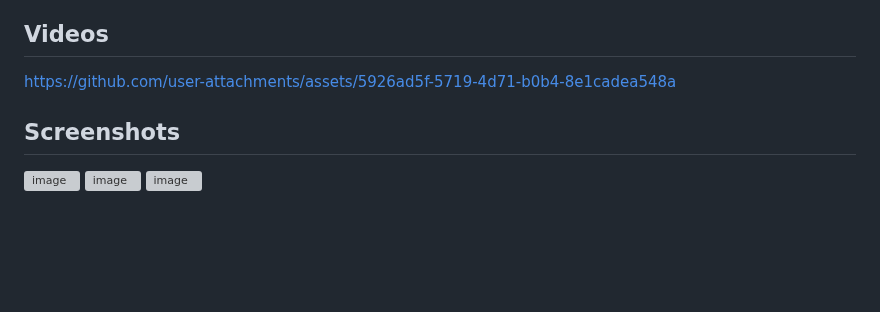
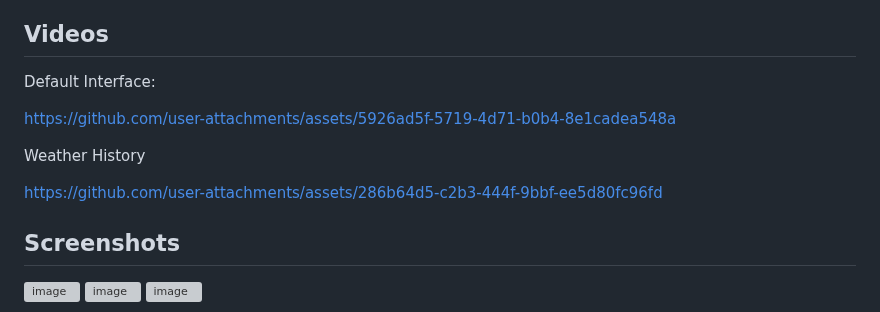
Before and after one commit to Damn-cod3r/ClimateHub, a Markdown page: README.md, the part around the change. Rendered like a GitHub page; blank space fills up the shorter version; grey boxes are pictures that could not be loaded.

```diff
--- a/README.md
+++ b/README.md
@@ -11,7 +11,14 @@
 - 🌐 User-friendly interface built with Bootstrap for responsive design.
 
 ## Videos
+Default Interface:
+
 https://github.com/user-attachments/assets/5926ad5f-5719-4d71-b0b4-8e1cadea548a
+
+Weather History
+
+https://github.com/user-attachments/assets/286b64d5-c2b3-444f-9bbf-ee5d80fc96fd
+
 
 ## Screenshots
 
```
